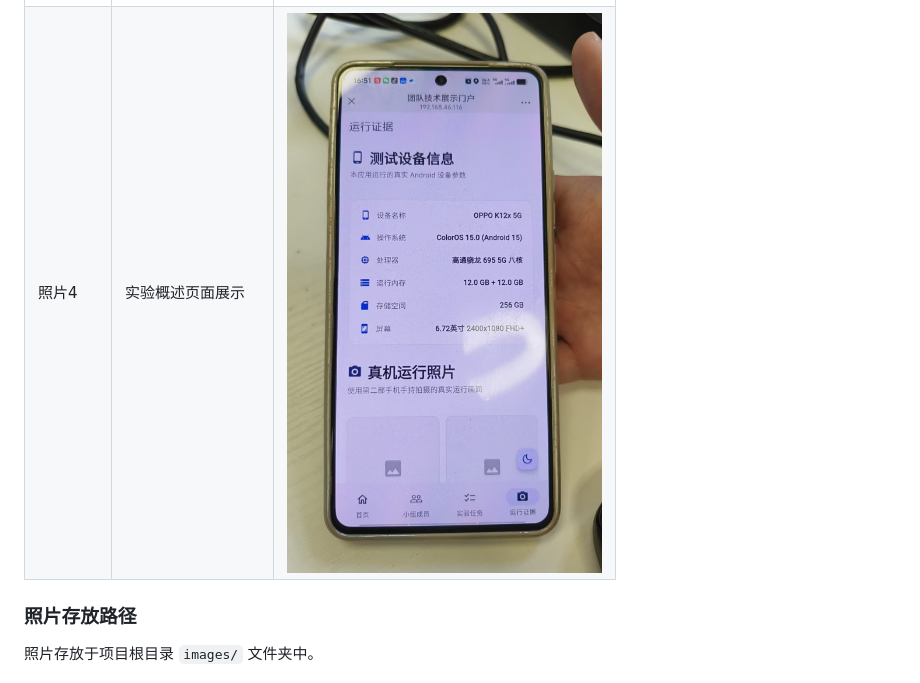
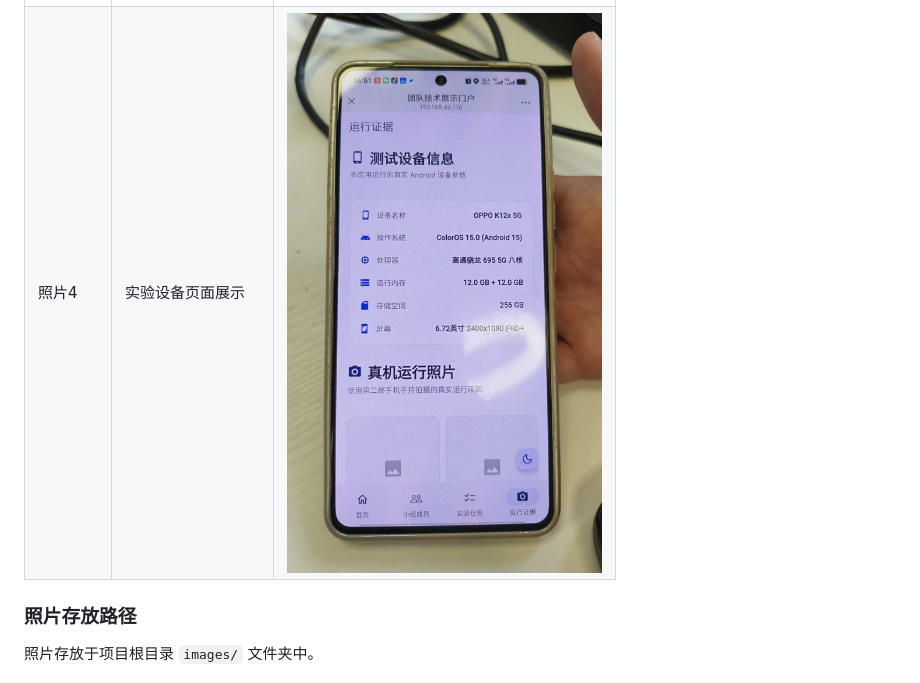
Before and after one commit to umm0v0/flutter-android-group-demo, a Markdown page: README.md, the part around the change. Rendered like a GitHub page.

Commit message:
修改了README信息

```diff
--- a/README.md
+++ b/README.md
@@ -152,7 +152,7 @@ git push origin feature/<your-feature>
 | 照片1 | 应用启动页面展示 | ![](images/photo1.jpg) |
 | 照片2 | 小组成员展示页 | ![](images/photo2.jpg) |
 | 照片3 | 实验任务列表展示页 | ![](images/photo3.jpg) |
-| 照片4 | 实验概述页面展示 | ![](images/photo4.jpg) |
+| 照片4 | 实验设备页面展示 | ![](images/photo4.jpg) |
 
 ### 照片存放路径
 照片存放于项目根目录 `images/` 文件夹中。
```
